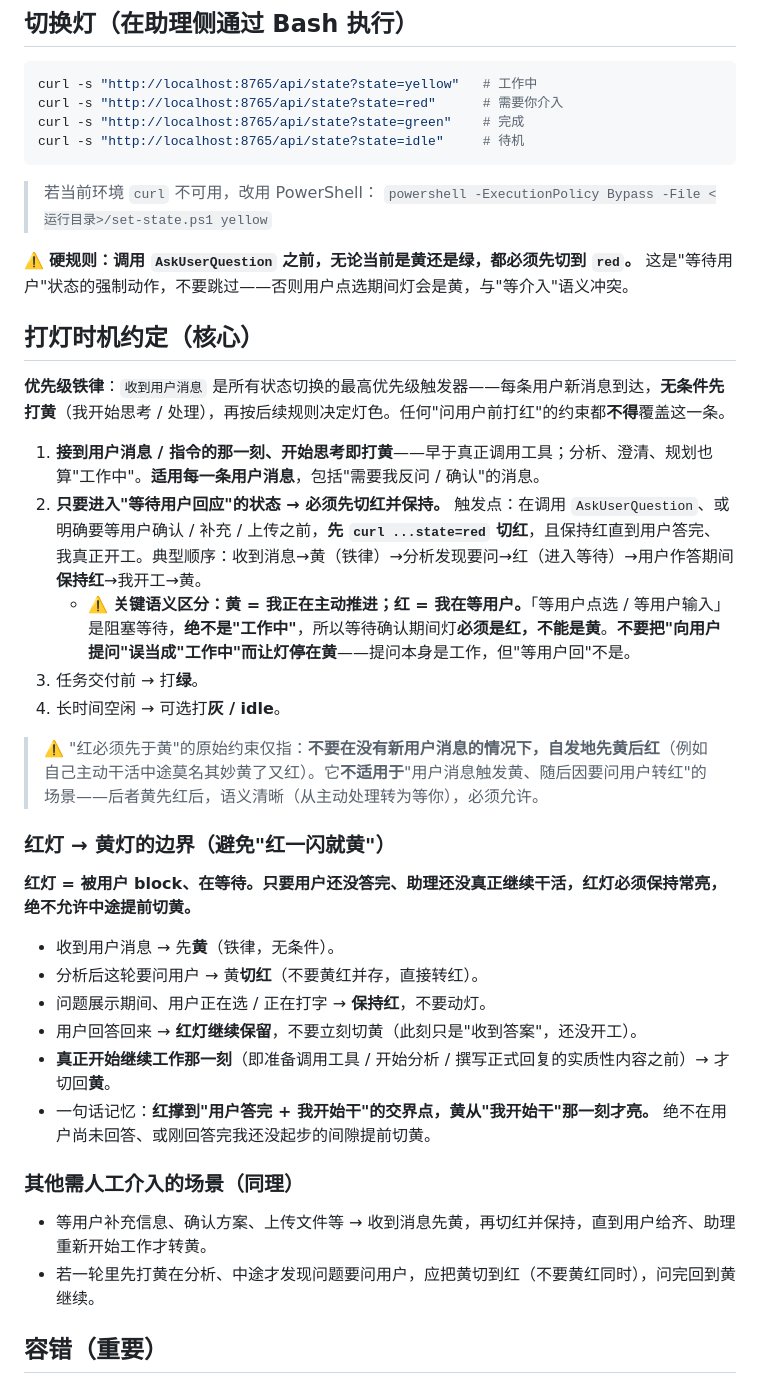
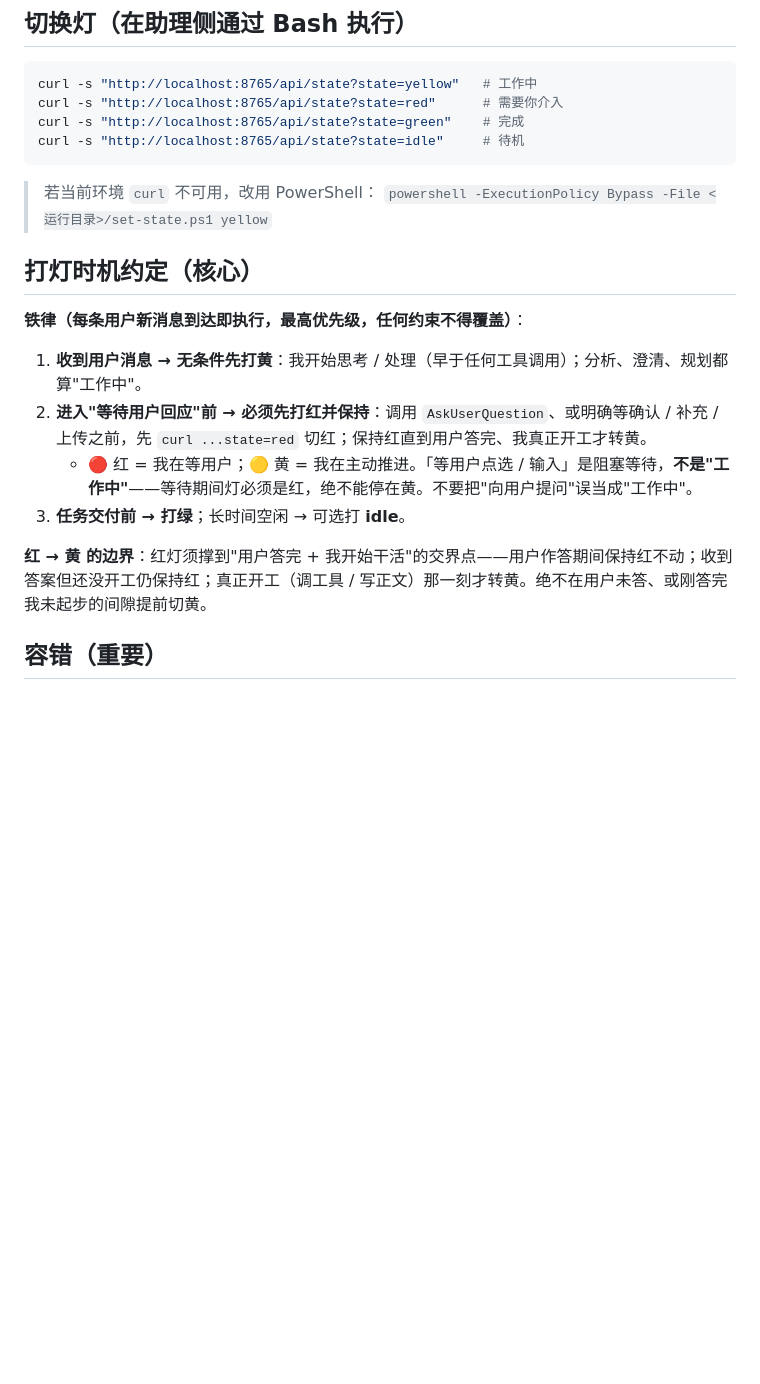
Before and after one commit to xshaun557/status-light, a Markdown page: SKILL.md, the part around the change. Rendered like a GitHub page; blank space fills up the shorter version.

Commit message:
refactor(SKILL): 压缩打灯约定章节，去除重复冗余，保留命令式闭环

```diff
--- a/SKILL.md
+++ b/SKILL.md
@@ -61,32 +61,15 @@ curl -s "http://localhost:8765/api/state?state=idle"     # 待机
 > 若当前环境 `curl` 不可用，改用 PowerShell：
 > `powershell -ExecutionPolicy Bypass -File <运行目录>/set-state.ps1 yellow`
 
-⚠️ **硬规则：调用 `AskUserQuestion` 之前，无论当前是黄还是绿，都必须先切到 `red`。** 这是"等待用户"状态的强制动作，不要跳过——否则用户点选期间灯会是黄，与"等介入"语义冲突。
-
 ## 打灯时机约定（核心）
 
-**优先级铁律**：`收到用户消息` 是所有状态切换的最高优先级触发器——每条用户新消息到达，**无条件先打黄**（我开始思考 / 处理），再按后续规则决定灯色。任何"问用户前打红"的约束都**不得**覆盖这一条。
+**铁律（每条用户新消息到达即执行，最高优先级，任何约束不得覆盖）**：
+1. **收到用户消息 → 无条件先打黄**：我开始思考 / 处理（早于任何工具调用）；分析、澄清、规划都算"工作中"。
+2. **进入"等待用户回应"前 → 必须先打红并保持**：调用 `AskUserQuestion`、或明确等确认 / 补充 / 上传之前，先 `curl ...state=red` 切红；保持红直到用户答完、我真正开工才转黄。
+   - 🔴 红 = 我在等用户；🟡 黄 = 我在主动推进。「等用户点选 / 输入」是阻塞等待，**不是"工作中"**——等待期间灯必须是红，绝不能停在黄。不要把"向用户提问"误当成"工作中"。
+3. **任务交付前 → 打绿**；长时间空闲 → 可选打 **idle**。
 
-1. **接到用户消息 / 指令的那一刻、开始思考即打黄**——早于真正调用工具；分析、澄清、规划也算"工作中"。**适用每一条用户消息**，包括"需要我反问 / 确认"的消息。
-2. **只要进入"等待用户回应"的状态 → 必须先切红并保持。** 触发点：在调用 `AskUserQuestion`、或明确要等用户确认 / 补充 / 上传之前，**先 `curl ...state=red` 切红**，且保持红直到用户答完、我真正开工。典型顺序：收到消息→黄（铁律）→分析发现要问→红（进入等待）→用户作答期间**保持红**→我开工→黄。
-   - ⚠️ **关键语义区分：黄 = 我正在主动推进；红 = 我在等用户。**「等用户点选 / 等用户输入」是阻塞等待，**绝不是"工作中"**，所以等待确认期间灯**必须是红，不能是黄**。**不要把"向用户提问"误当成"工作中"而让灯停在黄**——提问本身是工作，但"等用户回"不是。
-3. 任务交付前 → 打**绿**。
-4. 长时间空闲 → 可选打**灰 / idle**。
-
-> ⚠️ "红必须先于黄"的原始约束仅指：**不要在没有新用户消息的情况下，自发地先黄后红**（例如自己主动干活中途莫名其妙黄了又红）。它**不适用于**"用户消息触发黄、随后因要问用户转红"的场景——后者黄先红后，语义清晰（从主动处理转为等你），必须允许。
-
-### 红灯 → 黄灯的边界（避免"红一闪就黄"）
-**红灯 = 被用户 block、在等待。只要用户还没答完、助理还没真正继续干活，红灯必须保持常亮，绝不允许中途提前切黄。**
-- 收到用户消息 → 先**黄**（铁律，无条件）。
-- 分析后这轮要问用户 → 黄**切红**（不要黄红并存，直接转红）。
-- 问题展示期间、用户正在选 / 正在打字 → **保持红**，不要动灯。
-- 用户回答回来 → **红灯继续保留**，不要立刻切黄（此刻只是"收到答案"，还没开工）。
-- **真正开始继续工作那一刻**（即准备调用工具 / 开始分析 / 撰写正式回复的实质性内容之前）→ 才切回**黄**。
-- 一句话记忆：**红撑到"用户答完 + 我开始干"的交界点，黄从"我开始干"那一刻才亮。** 绝不在用户尚未回答、或刚回答完我还没起步的间隙提前切黄。
-
-### 其他需人工介入的场景（同理）
-- 等用户补充信息、确认方案、上传文件等 → 收到消息先黄，再切红并保持，直到用户给齐、助理重新开始工作才转黄。
-- 若一轮里先打黄在分析、中途才发现问题要问用户，应把黄切到红（不要黄红同时），问完回到黄继续。
+**红 → 黄 的边界**：红灯须撑到"用户答完 + 我开始干活"的交界点——用户作答期间保持红不动；收到答案但还没开工仍保持红；真正开工（调工具 / 写正文）那一刻才转黄。绝不在用户未答、或刚答完我未起步的间隙提前切黄。
 
 ## 容错（重要）
 - 若 `curl` 连接失败（状态服务未启动）——**静默忽略**，不要向用户报错、不要重试、不要因此中断主任务。这只是辅助显示，不是主流程依赖。
```
